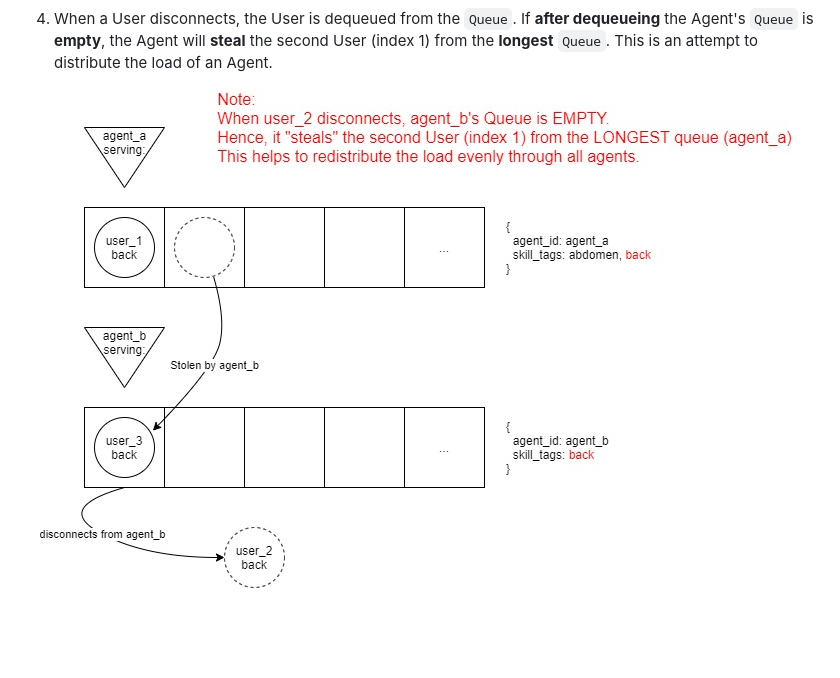
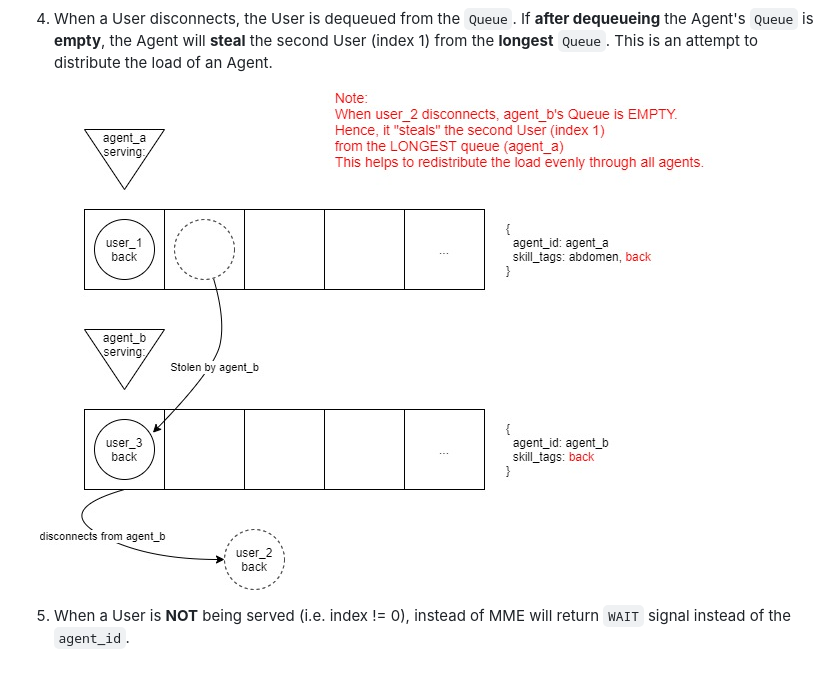
Before and after one commit to calvinyusno2359/MatchMakingAlgorithm, a Markdown page: README.md, the part around the change. GitHub-like rendering; pictures changed too: images/mme_algorithm_steal.jpg; blank space fills up the shorter version.

Commit message:
added readme wait

```diff
--- a/README.md
+++ b/README.md
@@ -47,3 +47,5 @@ The Routing Algorithm has the following characteristics:
 4. When a User disconnects, the User is dequeued from the `Queue`. If **after dequeueing** the Agent's `Queue` is **empty**, the Agent will **steal** the second User (index 1)  from the **longest** `Queue`. This is an attempt to distribute the load of an Agent.
 
 <p align="center"><img src="/images/mme_algorithm_steal.jpg" alt="Queue Stealing Image"></p>
+
+5. When a User is **NOT** being served (i.e. index != 0), instead of MME will return `WAIT` signal instead of the `agent_id`.
```
